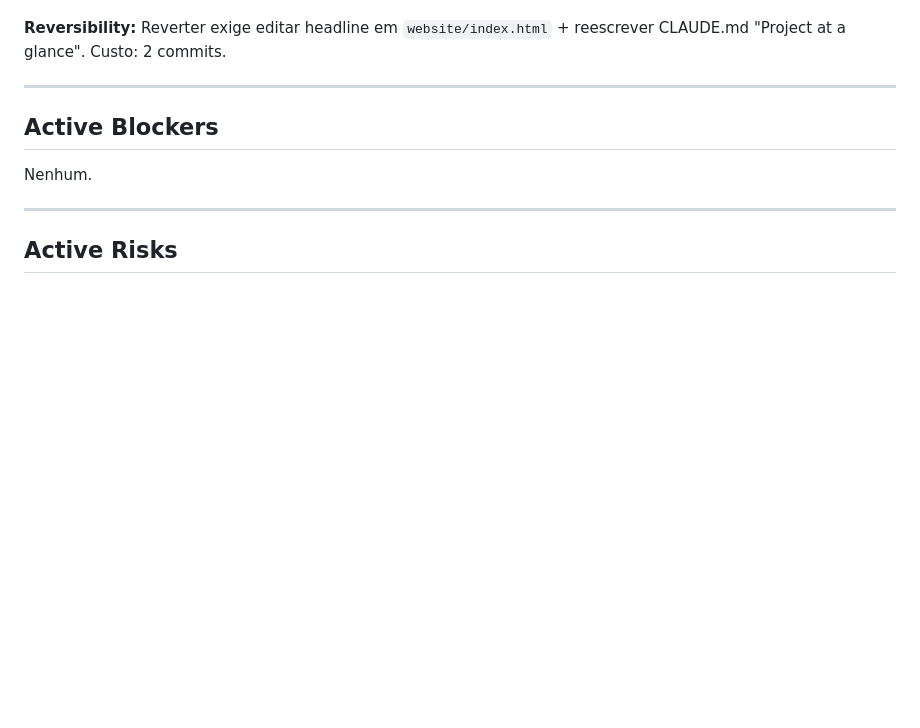
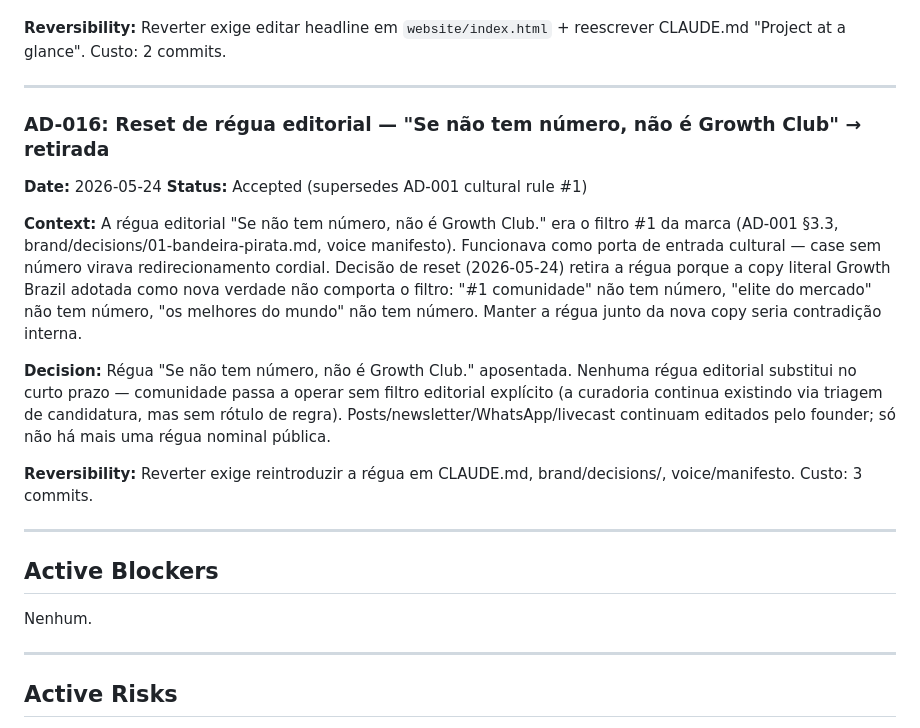
Before and after one commit to henriquecaner/Growth-Club, a Markdown page: .specs/project/STATE.md, the part around the change. GitHub-like rendering; blank space fills up the shorter version.

Commit message:
docs(state): AD-016 aposenta régua "Se não tem número, não é Growth Club"
Régua editorial #1 retirada porque conflita com a nova copy literal
adotada (#1 comunidade, elite do mercado — claims sem prova
quantitativa). Sem régua substituta no curto prazo.

Co-Authored-By: Claude Opus 4.7 (1M context) <noreply@anthropic.com>

```diff
--- a/.specs/project/STATE.md
+++ b/.specs/project/STATE.md
@@ -545,6 +545,18 @@ Henrique optou por destravar o handoff de marca **agora** sem esperar o logo SVG
 
 ---
 
+### AD-016: Reset de régua editorial — "Se não tem número, não é Growth Club" → retirada
+**Date:** 2026-05-24
+**Status:** Accepted (supersedes AD-001 cultural rule #1)
+
+**Context:** A régua editorial "Se não tem número, não é Growth Club." era o filtro #1 da marca (AD-001 §3.3, brand/decisions/01-bandeira-pirata.md, voice manifesto). Funcionava como porta de entrada cultural — case sem número virava redirecionamento cordial. Decisão de reset (2026-05-24) retira a régua porque a copy literal Growth Brazil adotada como nova verdade não comporta o filtro: "#1 comunidade" não tem número, "elite do mercado" não tem número, "os melhores do mundo" não tem número. Manter a régua junto da nova copy seria contradição interna.
+
+**Decision:** Régua "Se não tem número, não é Growth Club." aposentada. Nenhuma régua editorial substitui no curto prazo — comunidade passa a operar sem filtro editorial explícito (a curadoria continua existindo via triagem de candidatura, mas sem rótulo de regra). Posts/newsletter/WhatsApp/livecast continuam editados pelo founder; só não há mais uma régua nominal pública.
+
+**Reversibility:** Reverter exige reintroduzir a régua em CLAUDE.md, brand/decisions/, voice/manifesto. Custo: 3 commits.
+
+---
+
 ## Active Blockers
 
 Nenhum.
```
